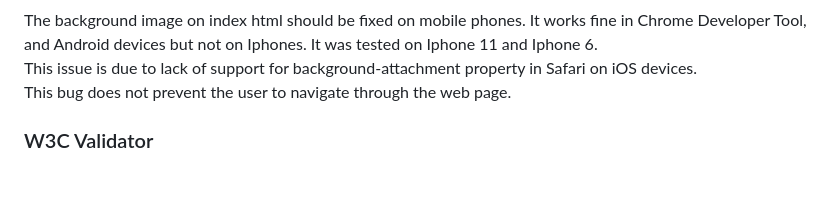
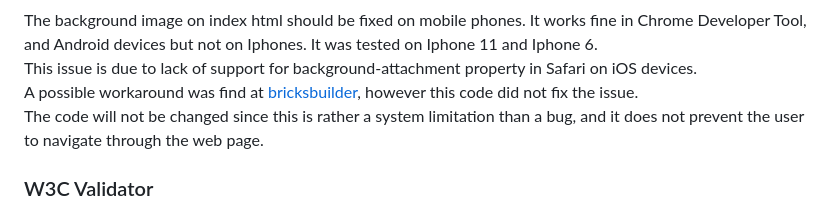
Before and after one commit to Tamas-Gavlider/The-Hunger-Gamers, a Markdown page: README.md, the part around the change printed below. GitHub-like rendering; blank space fills up the shorter version.

Commit message:
Added ss to readme file and checked for typos

```diff
--- a/README.md
+++ b/README.md
@@ -179,7 +179,8 @@ The following issues were raised during my mid project meeting with my mentor:
   ### Known Bugs
 
    The background image on index html should be fixed on mobile phones. It works fine in Chrome Developer Tool, and Android devices but not on Iphones. It was tested on Iphone 11 and Iphone 6.<br>This issue is due to lack of support for background-attachment property in Safari on iOS devices.<br>
-   This bug does not prevent the user to navigate through the web page.
+   A possible workaround was find at [bricksbuilder](https://forum.bricksbuilder.io/t/no-bug-background-fixed-broken-on-ios/3142/9), however this code did not fix the issue.<br>The code will not be changed since this is rather a system limitation than a bug, and it does not prevent the user to navigate through the web page.
+
 
   ### W3C Validator
 
```
Also changed, not shown: other parts of README.md (+1 -1 lines), docs/testing/lighthouse/lighthouse-index-page-mobile.png (added), 2 other files.
